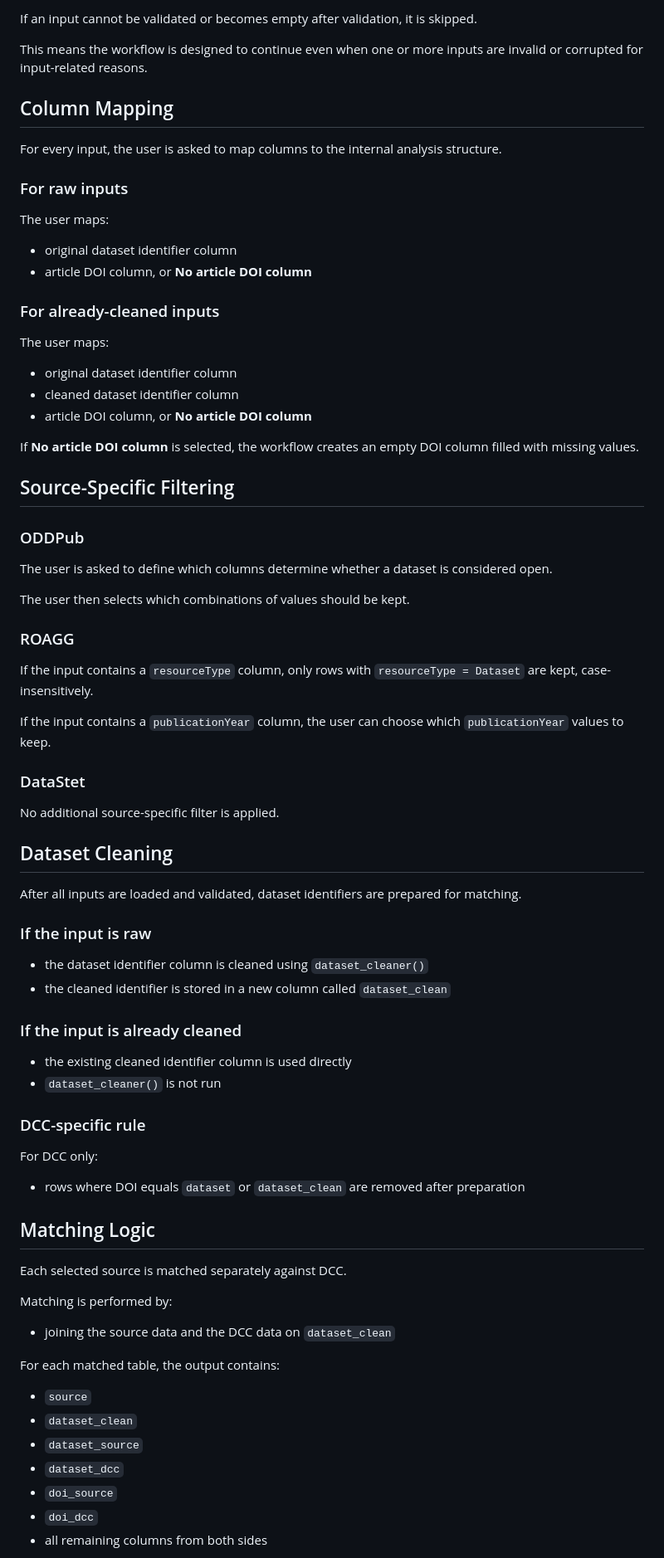
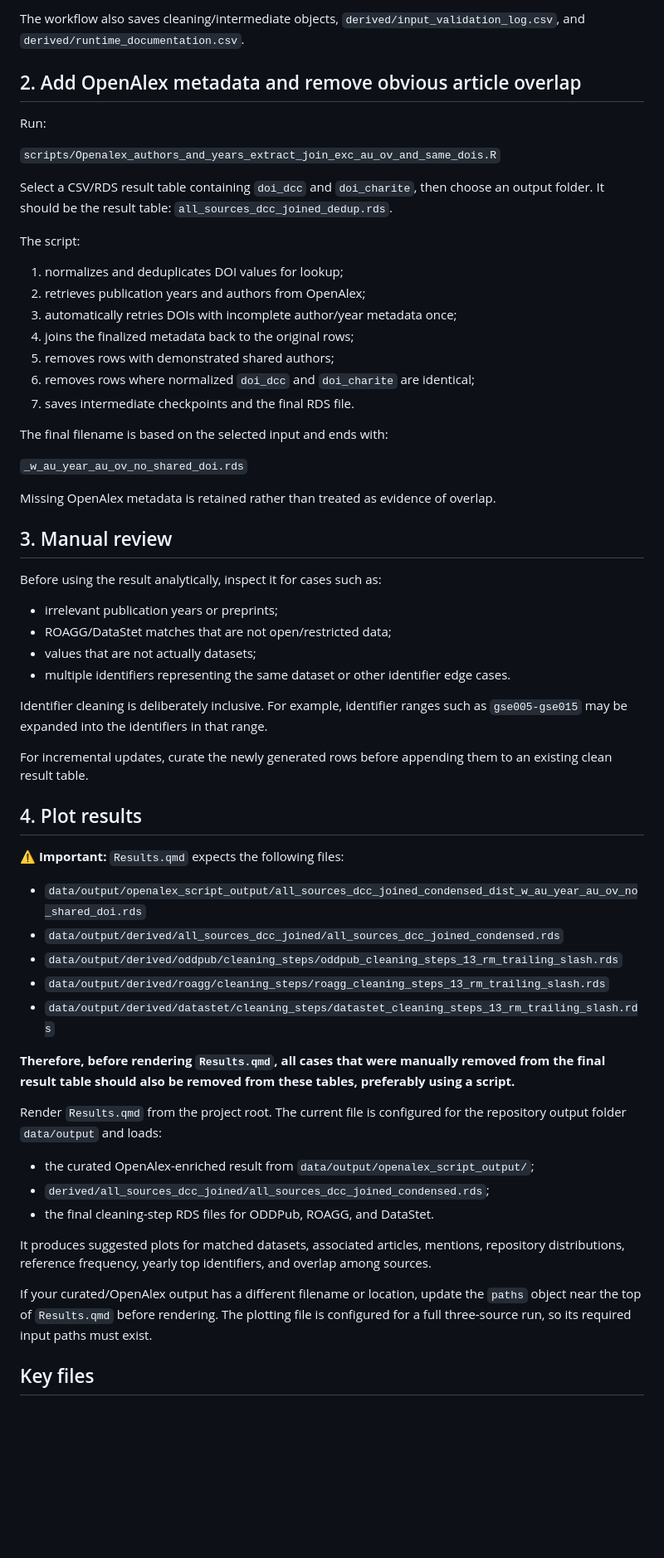
Before and after one commit to quest-bih/Charite-Datasets-Referenced-In-DCC, a Markdown page: README.md, the part around one of its changes. Shown at 83% size. Rendered like a GitHub page; blank space fills up the shorter version.

```diff
--- a/README.md
+++ b/README.md
@@ -73,82 +67,64 @@ The validation step:
 
-If an input cannot be validated or becomes empty after validation, it is skipped.
+The workflow also saves cleaning/intermediate objects, `derived/input_validation_log.csv`, and `derived/runtime_documentation.csv`.
 
-This means the workflow is designed to continue even when one or more inputs are invalid or corrupted for input-related reasons.
+## 2. Add OpenAlex metadata and remove obvious article overlap
 
-## Column Mapping
+Run:
 
-For every input, the user is asked to map columns to the internal analysis structure.
+`scripts/Openalex_authors_and_years_extract_join_exc_au_ov_and_same_dois.R`
 
-### For raw inputs
+Select a CSV/RDS result table containing `doi_dcc` and `doi_charite`, then choose an output folder. It should be the result table: `all_sources_dcc_joined_dedup.rds`.
 
-The user maps:
+The script:
 
-* original dataset identifier column
-* article DOI column, or **No article DOI column**
+1. normalizes and deduplicates DOI values for lookup;
+2. retrieves publication years and authors from OpenAlex;
+3. automatically retries DOIs with incomplete author/year metadata once;
+4. joins the finalized metadata back to the original rows;
+5. removes rows with demonstrated shared authors;
+6. removes rows where normalized `doi_dcc` and `doi_charite` are identical;
+7. saves intermediate checkpoints and the final RDS file.
 
-### For already-cleaned inputs
+The final filename is based on the selected input and ends with:
 
-The user maps:
+`_w_au_year_au_ov_no_shared_doi.rds`
 
-* original dataset identifier column
-* cleaned dataset identifier column
-* article DOI column, or **No article DOI column**
+Missing OpenAlex metadata is retained rather than treated as evidence of overlap.
 
-If **No article DOI column** is selected, the workflow creates an empty DOI column filled with missing values.
+## 3. Manual review
 
-## Source-Specific Filtering
+Before using the result analytically, inspect it for cases such as:
 
-### ODDPub
+- irrelevant publication years or preprints;
+- ROAGG/DataStet matches that are not open/restricted data;
+- values that are not actually datasets;
+- multiple identifiers representing the same dataset or other identifier edge cases.
 
-The user is asked to define which columns determine whether a dataset is considered open.
+Identifier cleaning is deliberately inclusive. For example, identifier ranges such as `gse005-gse015` may be expanded into the identifiers in that range.
 
-The user then selects which combinations of values should be kept.
+For incremental updates, curate the newly generated rows before appending them to an existing clean result table.
 
-### ROAGG
+## 4. Plot results
 
-If the input contains a `resourceType` column, only rows with `resourceType = Dataset` are kept, case-insensitively.
+⚠️ **Important:** `Results.qmd` expects the following files:
 
-If the input contains a `publicationYear` column, the user can choose which `publicationYear` values to keep.
+  - `data/output/openalex_script_output/all_sources_dcc_joined_condensed_dist_w_au_year_au_ov_no_shared_doi.rds`
+  - `data/output/derived/all_sources_dcc_joined/all_sources_dcc_joined_condensed.rds`
+  - `data/output/derived/oddpub/cleaning_steps/oddpub_cleaning_steps_13_rm_trailing_slash.rds`
+  - `data/output/derived/roagg/cleaning_steps/roagg_cleaning_steps_13_rm_trailing_slash.rds`
+  - `data/output/derived/datastet/cleaning_steps/datastet_cleaning_steps_13_rm_trailing_slash.rds`
 
-### DataStet
+**Therefore, before rendering `Results.qmd`, all cases that were manually removed from the final result table should also be removed from these tables, preferably using a script.**
 
-No additional source-specific filter is applied.
+Render `Results.qmd` from the project root. The current file is configured for the repository output folder `data/output` and loads:
 
-## Dataset Cleaning
+- the curated OpenAlex-enriched result from `data/output/openalex_script_output/`;
+- `derived/all_sources_dcc_joined/all_sources_dcc_joined_condensed.rds`;
+- the final cleaning-step RDS files for ODDPub, ROAGG, and DataStet.
 
-After all inputs are loaded and validated, dataset identifiers are prepared for matching.
+It produces suggested plots for matched datasets, associated articles, mentions, repository distributions, reference frequency, yearly top identifiers, and overlap among sources.
 
-### If the input is raw
+If your curated/OpenAlex output has a different filename or location, update the `paths` object near the top of `Results.qmd` before rendering. The plotting file is configured for a full three-source run, so its required input paths must exist.
 
-* the dataset identifier column is cleaned using `dataset_cleaner()`
-* the cleaned identifier is stored in a new column called `dataset_clean`
+## Key files
 
-### If the input is already cleaned
-
-* the existing cleaned identifier column is used directly
-* `dataset_cleaner()` is not run
-
-### DCC-specific rule
-
-For DCC only:
-
-* rows where DOI equals `dataset` or `dataset_clean` are removed after preparation
-
-## Matching Logic
-
-Each selected source is matched separately against DCC.
-
-Matching is performed by:
-
-* joining the source data and the DCC data on `dataset_clean`
-
-For each matched table, the output contains:
-
-* `source`
-* `dataset_clean`
-* `dataset_source`
-* `dataset_dcc`
-* `doi_source`
-* `doi_dcc`
-* all remaining columns from both sides
-
```
Also changed, not shown: other parts of README.md (+49 -133 lines).
